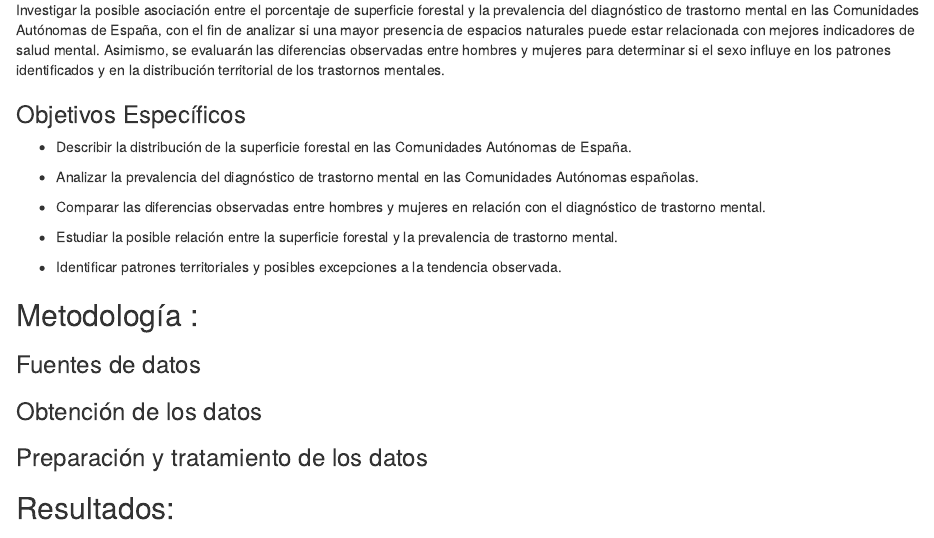
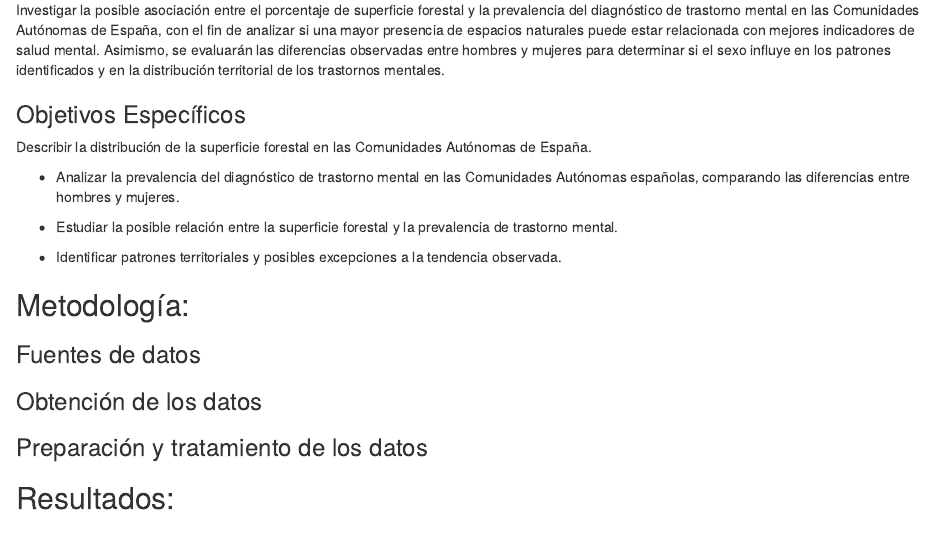
Before and after one commit to raul9909/Seminario-Fuentes-de-Datos, an R Markdown document (Seminario.Rmd): the page in a window 1100 px wide, from 700 px down. Rendered offline with R 4.5, knitr and Pandoc, with nearby package versions.

Commit message:
Cambio en los objetivos específicos

```diff
--- a/Seminario.Rmd
+++ b/Seminario.Rmd
@@ -27,17 +27,15 @@ Investigar la posible asociación entre el porcentaje de superficie forestal y l
 
 ### Objetivos Específicos
 
-- Describir la distribución de la superficie forestal en las Comunidades Autónomas de España.
+Describir la distribución de la superficie forestal en las Comunidades Autónomas de España.
 
-- Analizar la prevalencia del diagnóstico de trastorno mental en las Comunidades Autónomas españolas.
-
-- Comparar las diferencias observadas entre hombres y mujeres en relación con el diagnóstico de trastorno mental.
+- Analizar la prevalencia del diagnóstico de trastorno mental en las Comunidades Autónomas españolas, comparando las diferencias entre hombres y mujeres.
 
 - Estudiar la posible relación entre la superficie forestal y la prevalencia de trastorno mental.
 
 - Identificar patrones territoriales y posibles excepciones a la tendencia observada.
 
-## Metodología :
+## Metodología:
 
 ### Fuentes de datos
 ### Obtención de los datos
```
